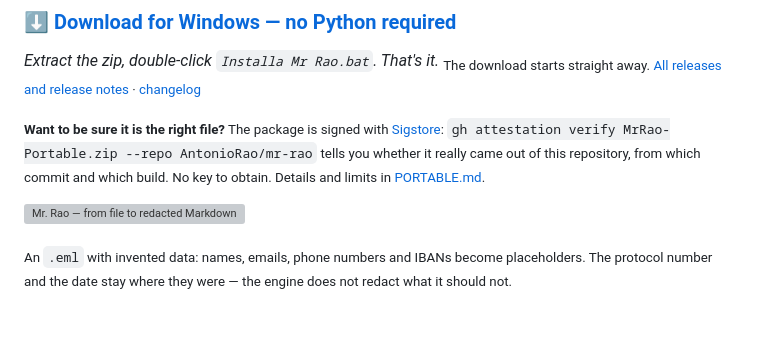
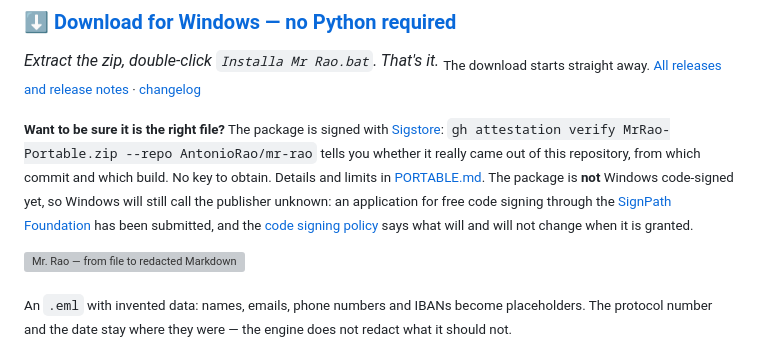
Before and after one commit to AntonioRao/mr-rao, a Markdown page: README.md, the part around the change. Rendered like a GitHub page; blank space fills up the shorter version; grey boxes are pictures that could not be loaded.

```diff
--- a/README.md
+++ b/README.md
@@ -21,7 +21,7 @@
 *Extract the zip, double-click `Installa Mr Rao.bat`. That's it.*
 <sub>The download starts straight away. [All releases and release notes](https://github.com/AntonioRao/mr-rao/releases) · [changelog](docs/CHANGELOG.md)</sub>
 
-<sub>**Want to be sure it is the right file?** The package is signed with [Sigstore](https://www.sigstore.dev/): `gh attestation verify MrRao-Portable.zip --repo AntonioRao/mr-rao` tells you whether it really came out of this repository, from which commit and which build. No key to obtain. Details and limits in [PORTABLE.md](docs/PORTABLE.md#verificare-il-pacchetto).</sub>
+<sub>**Want to be sure it is the right file?** The package is signed with [Sigstore](https://www.sigstore.dev/): `gh attestation verify MrRao-Portable.zip --repo AntonioRao/mr-rao` tells you whether it really came out of this repository, from which commit and which build. No key to obtain. Details and limits in [PORTABLE.md](docs/PORTABLE.md#verificare-il-pacchetto). The package is **not** Windows code-signed yet, so Windows will still call the publisher unknown: an application for free code signing through the [SignPath Foundation](https://signpath.org/) has been submitted, and the [code signing policy](docs/CODE-SIGNING-POLICY.md) says what will and will not change when it is granted.</sub>
 
 ![Mr. Rao — from file to redacted Markdown in ten seconds](docs/img/demo.gif)
 
```
Also changed, not shown: README.it.md (+1 -1 lines).
